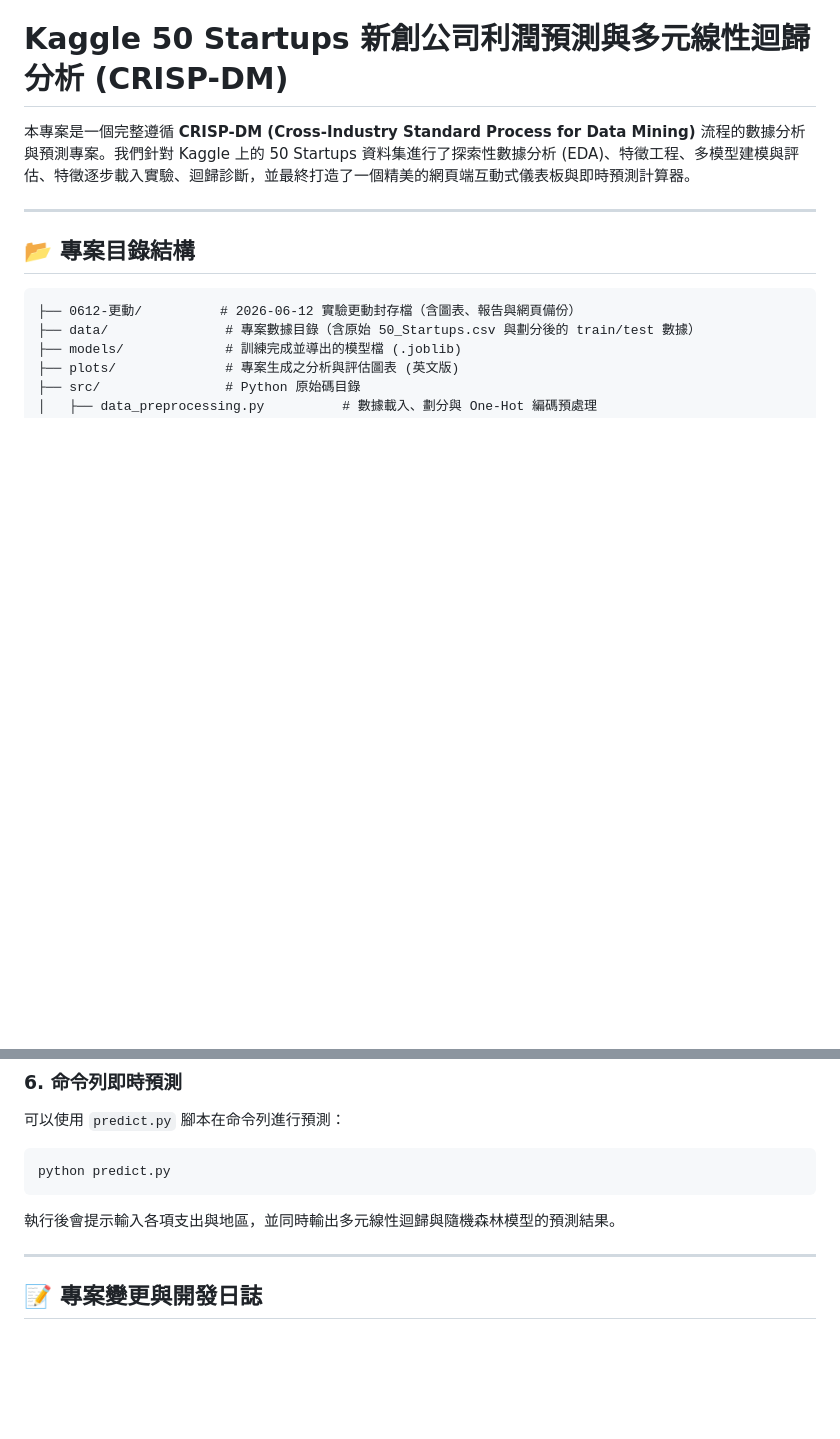
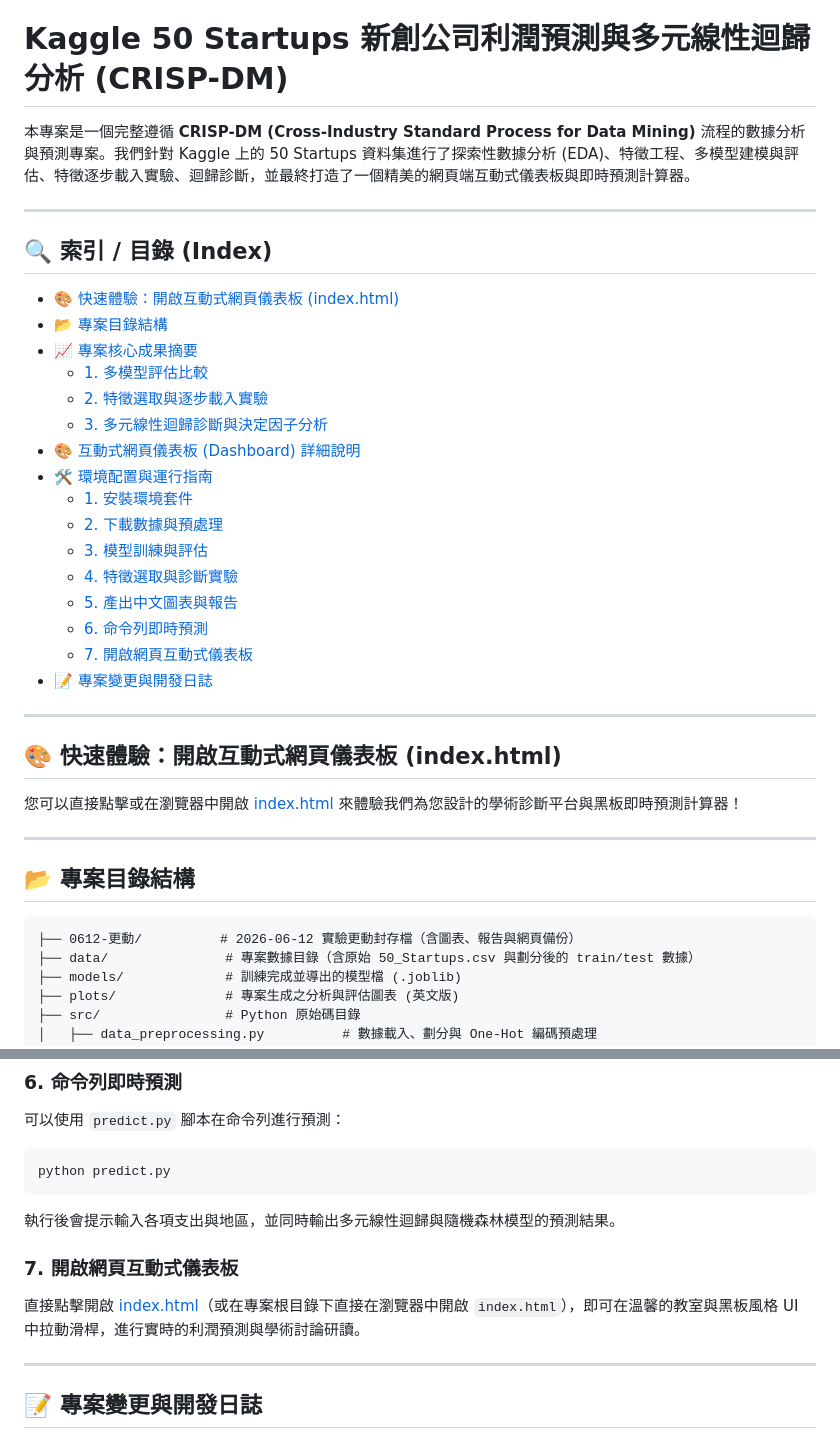
Before and after one commit to mrhuang55-creator/20260611-HW6-Bussiness-prediction-lesson, a Markdown page: README.md, 2 parts joined by grey strips. Rendered like a GitHub page; blank space fills up the shorter version.

Commit message:
docs: add index/TOC and quick access dashboard link to README.md

````diff
--- a/README.md
+++ b/README.md
@@ -1,6 +1,33 @@
 # Kaggle 50 Startups 新創公司利潤預測與多元線性迴歸分析 (CRISP-DM)
 
 本專案是一個完整遵循 **CRISP-DM (Cross-Industry Standard Process for Data Mining)** 流程的數據分析與預測專案。我們針對 Kaggle 上的 50 Startups 資料集進行了探索性數據分析 (EDA)、特徵工程、多模型建模與評估、特徵逐步載入實驗、迴歸診斷，並最終打造了一個精美的網頁端互動式儀表板與即時預測計算器。
+
+---
+
+## 🔍 索引 / 目錄 (Index)
+
+*   [🎨 快速體驗：開啟互動式網頁儀表板 (index.html)](#-快速體驗開啟互動式網頁儀表板-indexhtml)
+*   [📂 專案目錄結構](#-專案目錄結構)
+*   [📈 專案核心成果摘要](#-專案核心成果摘要)
+    *   [1. 多模型評估比較](#1-多模型評估比較-modeling--evaluation)
+    *   [2. 特徵選取與逐步載入實驗](#2-特徵選取與逐步載入實驗-feature-selection)
+    *   [3. 多元線性迴歸診斷與決定因子分析](#3-多元線性迴歸診斷與決定因子分析-regression-diagnostics)
+*   [🎨 互動式網頁儀表板 (Dashboard) 詳細說明](#-互動式網頁儀表板-dashboard)
+*   [🛠️ 環境配置與運行指南](#-環境配置與運行指南)
+    *   [1. 安裝環境套件](#1-安裝環境套件)
+    *   [2. 下載數據與預處理](#2-下載數據與預處理)
+    *   [3. 模型訓練與評估](#3-模型訓練與評估)
+    *   [4. 特徵選取與診斷實驗](#4-特徵選取與診斷實驗)
+    *   [5. 產出中文圖表與報告](#5-產出中文圖表與報告)
+    *   [6. 命令列即時預測](#6-命令列即時預測)
+    *   [7. 開啟網頁互動式儀表板](#7-開啟網頁互動式儀表板)
+*   [📝 專案變更與開發日誌](#-專案變更與開發日誌)
+
+---
+
+## 🎨 快速體驗：開啟互動式網頁儀表板 (index.html)
+
+您可以直接點擊或在瀏覽器中開啟 [index.html](file:///d:/20260611-HW6-Bussiness-prediction-lesson-main/20260611-HW6-Bussiness-prediction-lesson-main/index.html) 來體驗我們為您設計的學術診斷平台與黑板即時預測計算器！
 
 ---
 
@@ -111,6 +138,9 @@ python predict.py
 ```
 執行後會提示輸入各項支出與地區，並同時輸出多元線性迴歸與隨機森林模型的預測結果。
 
+### 7. 開啟網頁互動式儀表板
+直接點擊開啟 [index.html](file:///d:/20260611-HW6-Bussiness-prediction-lesson-main/20260611-HW6-Bussiness-prediction-lesson-main/index.html)（或在專案根目錄下直接在瀏覽器中開啟 `index.html`），即可在溫馨的教室與黑板風格 UI 中拉動滑桿，進行實時的利潤預測與學術討論研讀。
+
 ---
 
 ## 📝 專案變更與開發日誌
````
